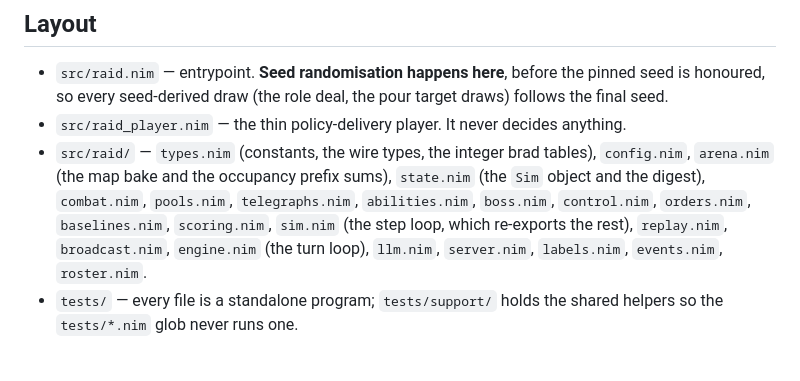
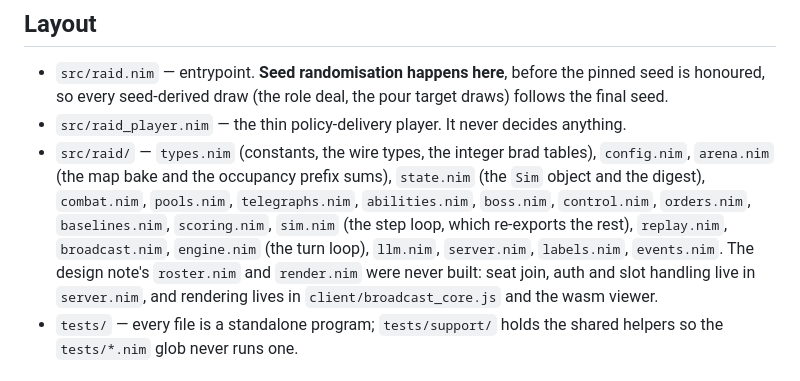
Before and after one commit to Metta-AI/cogame-raid, a Markdown page: AGENTS.md, the part around the change. Drawn GitHub-style.

Commit message:
F14: drop the non-existent roster.nim from AGENTS.md
AGENTS.md's layout listed src/raid/roster.nim, which was never built: seat
join, auth and slot handling live in server.nim, and render.nim - also in the
design note's layout - never existed either, because rendering lives in
client/broadcast_core.js and the wasm viewer. The line now says that, so an
agent reading the guide does not go looking for two files.

```diff
--- a/AGENTS.md
+++ b/AGENTS.md
@@ -18,7 +18,10 @@ Orientation for coding agents. Gameplay rules live in
   `pools.nim`, `telegraphs.nim`, `abilities.nim`, `boss.nim`, `control.nim`,
   `orders.nim`, `baselines.nim`, `scoring.nim`, `sim.nim` (the step loop, which
   re-exports the rest), `replay.nim`, `broadcast.nim`, `engine.nim` (the turn
-  loop), `llm.nim`, `server.nim`, `labels.nim`, `events.nim`, `roster.nim`.
+  loop), `llm.nim`, `server.nim`, `labels.nim`, `events.nim`. The design note's
+  `roster.nim` and `render.nim` were never built: seat join, auth and slot
+  handling live in `server.nim`, and rendering lives in
+  `client/broadcast_core.js` and the wasm viewer.
 - `tests/` — every file is a standalone program; `tests/support/` holds the
   shared helpers so the `tests/*.nim` glob never runs one.
 
```
